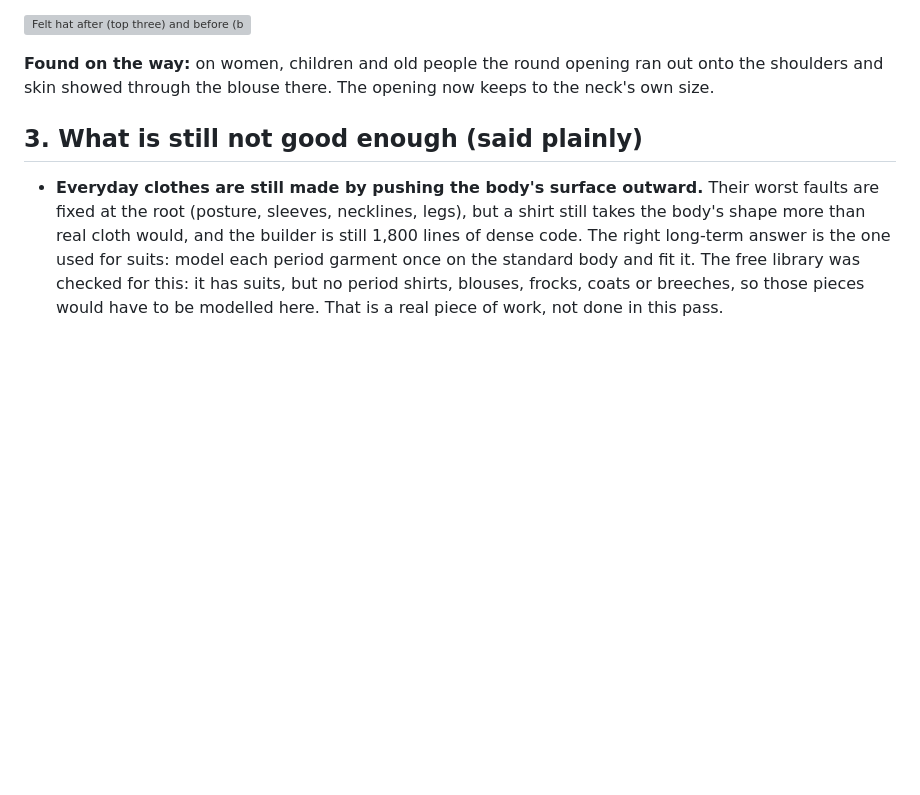
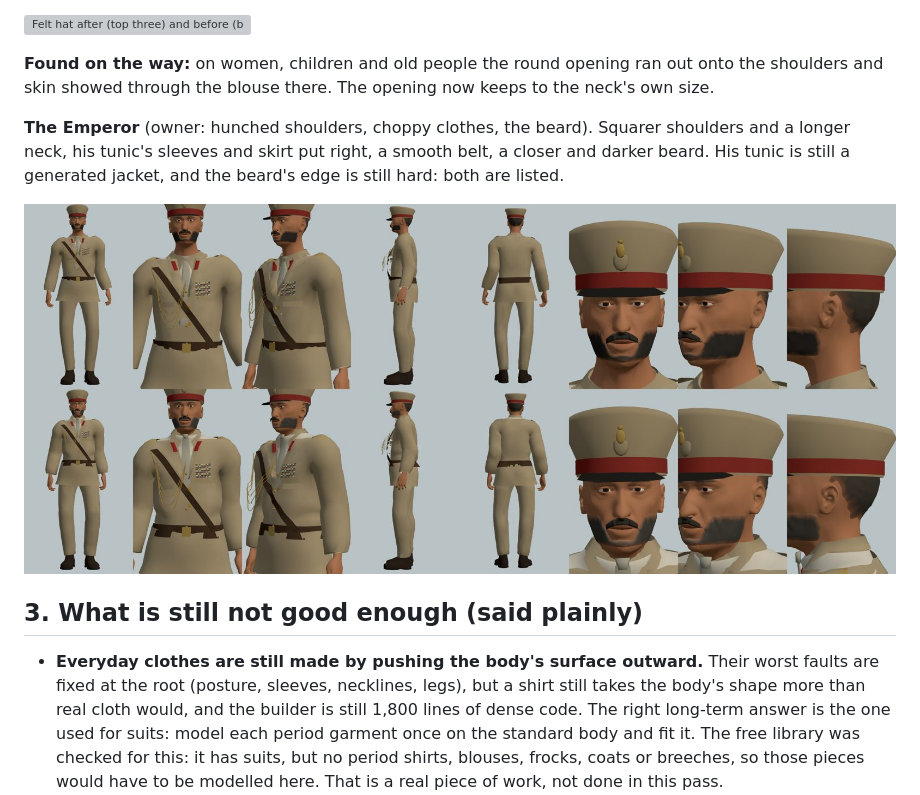
Before and after one commit to solutions-dot/portroyal, a Markdown page: docs/reviews/people-20261121.md, the part around the change. Rendered like a GitHub page; pictures changed too: docs/reviews/people-20261121/emperor.jpg (added); blank space fills up the shorter version; grey boxes are pictures that could not be loaded.

```diff
--- a/docs/reviews/people-20261121.md
+++ b/docs/reviews/people-20261121.md
@@ -63,6 +63,10 @@ This is what was found, what was changed, and what is still not good enough.
 
 **Found on the way:** on women, children and old people the round opening ran out onto the shoulders and skin showed through the blouse there. The opening now keeps to the neck's own size.
 
+**The Emperor** (owner: hunched shoulders, choppy clothes, the beard). Squarer shoulders and a longer neck, his tunic's sleeves and skirt put right, a smooth belt, a closer and darker beard. His tunic is still a generated jacket, and the beard's edge is still hard: both are listed.
+
+![The Emperor after (top) and as on main (bottom)](people-20261121/emperor.jpg)
+
 ## 3. What is still not good enough (said plainly)
 
 - **Everyday clothes are still made by pushing the body's surface outward.** Their worst faults are fixed at the root (posture, sleeves, necklines, legs), but a shirt still takes the body's shape more than real cloth would, and the builder is still 1,800 lines of dense code. The right long-term answer is the one used for suits: model each period garment once on the standard body and fit it. The free library was checked for this: it has suits, but no period shirts, blouses, frocks, coats or breeches, so those pieces would have to be modelled here. That is a real piece of work, not done in this pass.
```
Also changed, not shown: docs/TODO.md (+1 -1 lines), docs/games/selassie.md (+2 -0 lines), 7 other files.
